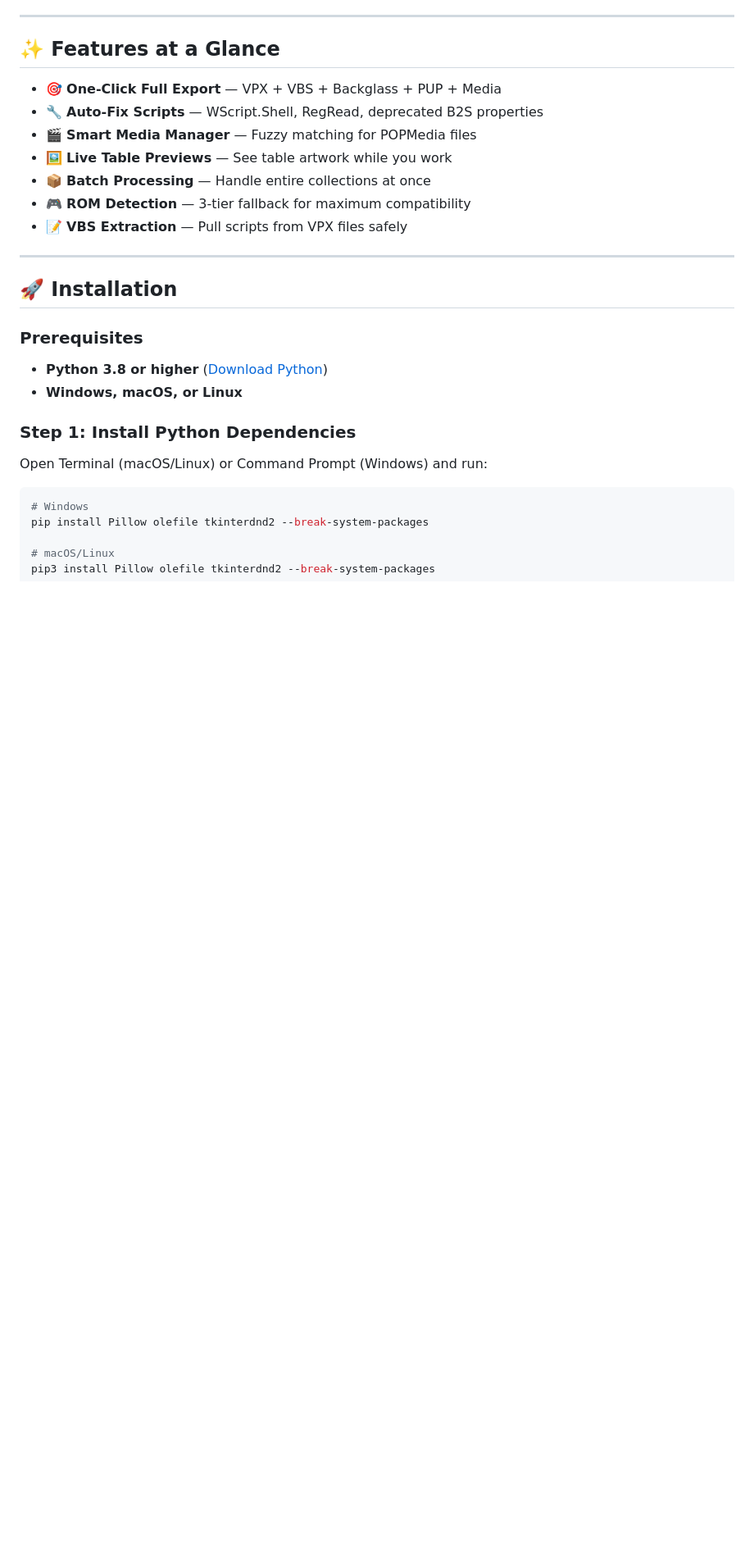
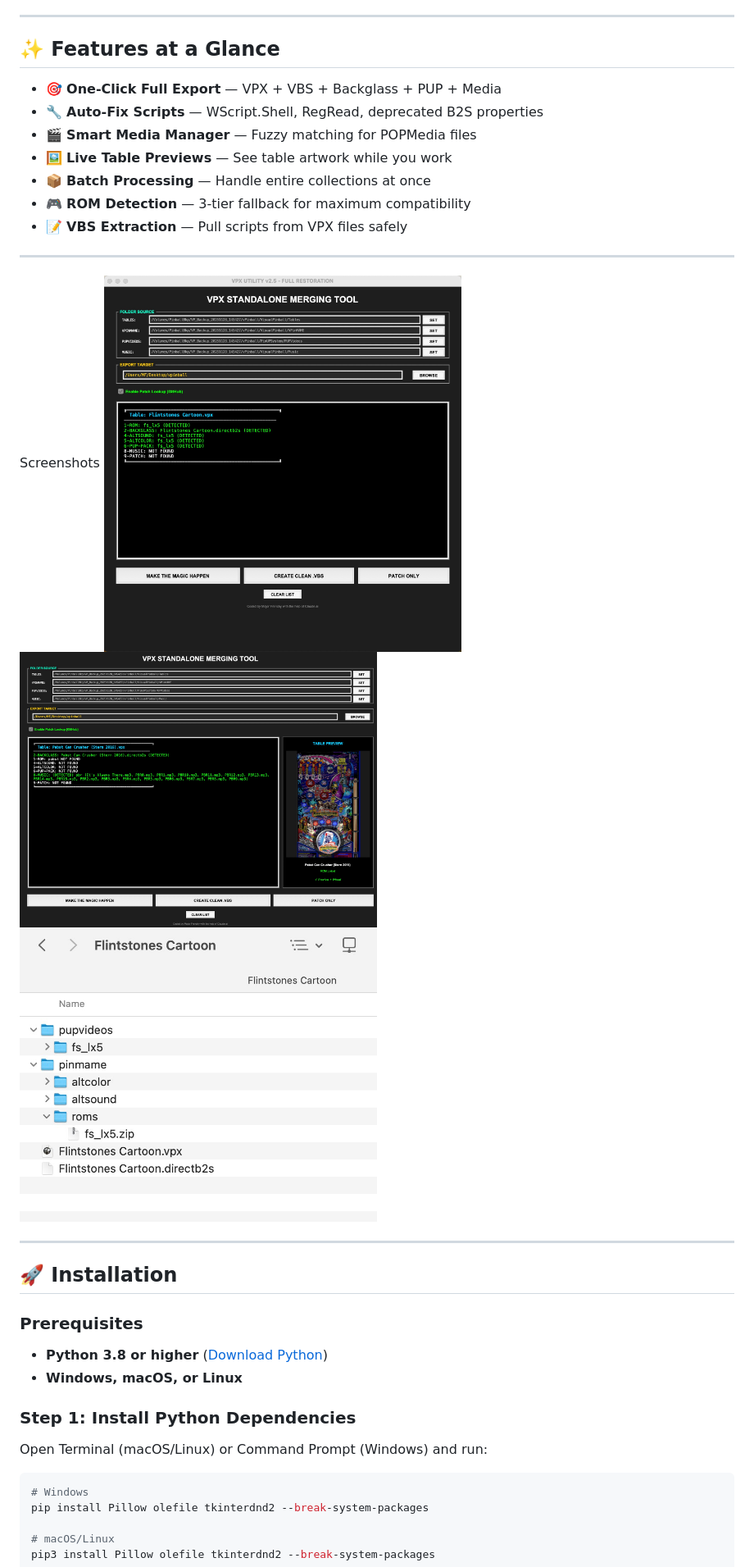
Before and after one commit to MajorFrenchy/VPX-Standalone-Merging-Tool, a Markdown page: README.md, the part around one of its changes. Shown at 82% size. GitHub-like rendering; blank space fills up the shorter version.

```diff
--- a/README.md
+++ b/README.md
@@ -15,6 +15,12 @@ VPXmerge streamlines your VPX table collection by automating exports, script fix
 - 📦 **Batch Processing** — Handle entire collections at once
 - 🎮 **ROM Detection** — 3-tier fallback for maximum compatibility
 - 📝 **VBS Extraction** — Pull scripts from VPX files safely
+
+---
+Screenshots
+<img src="https://github.com/MajorFrenchy/VPX-Standalone-Merging-Tool/raw/main/screenshots/Screenshot%2001.jpg" width="50%" alt="VPXmerge Interface">
+<img src="https://github.com/MajorFrenchy/VPX-Standalone-Merging-Tool/raw/main/screenshots/Screenshot%2002.jpg" width="50%" alt="VPXmerge Interface">
+<img src="https://github.com/MajorFrenchy/VPX-Standalone-Merging-Tool/raw/main/screenshots/Screenshot%2003.jpg" width="50%" alt="VPXmerge Interface">
 
 ---
 
```
Also changed, not shown: other parts of README.md (+12 -3 lines).
